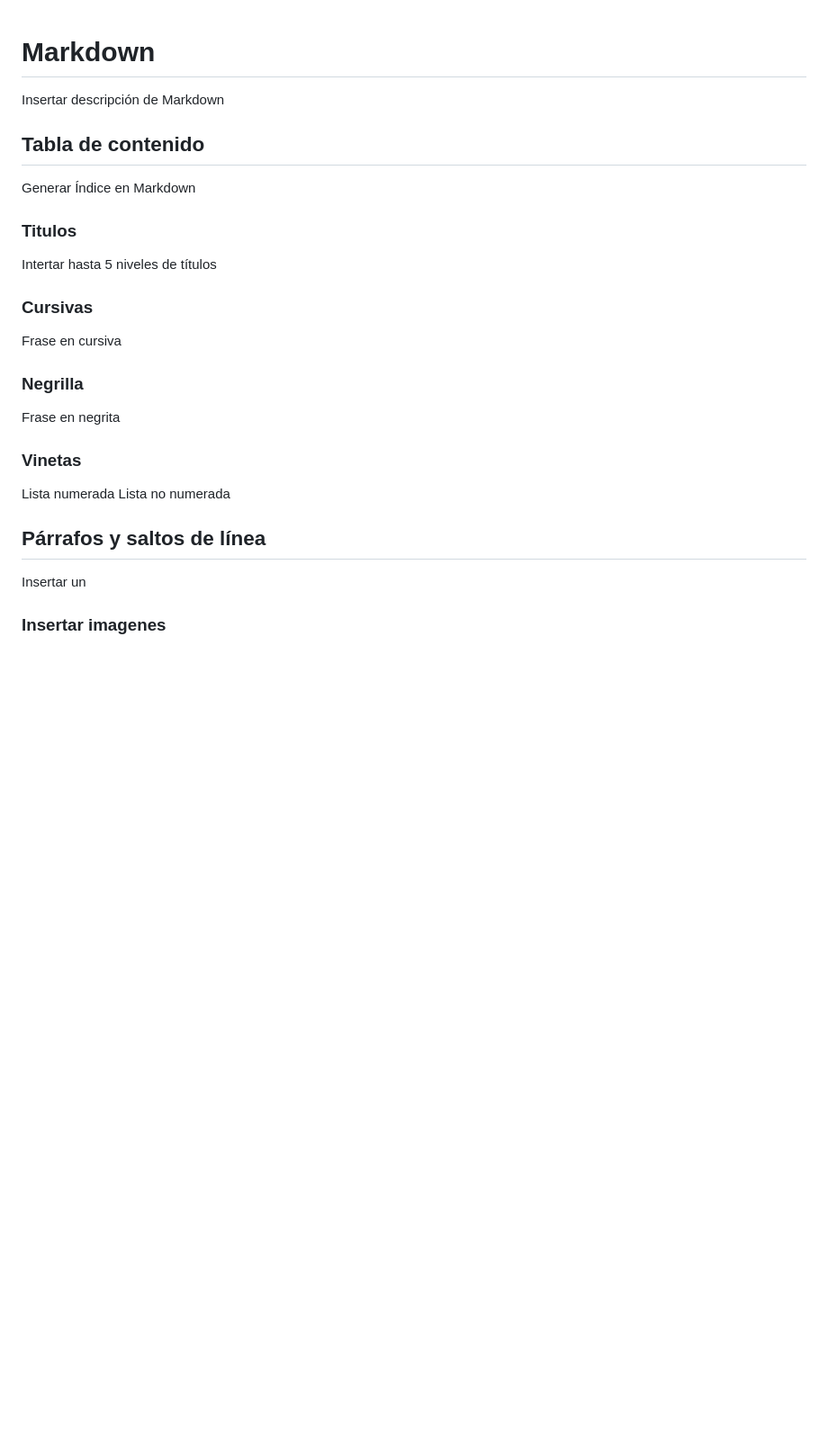
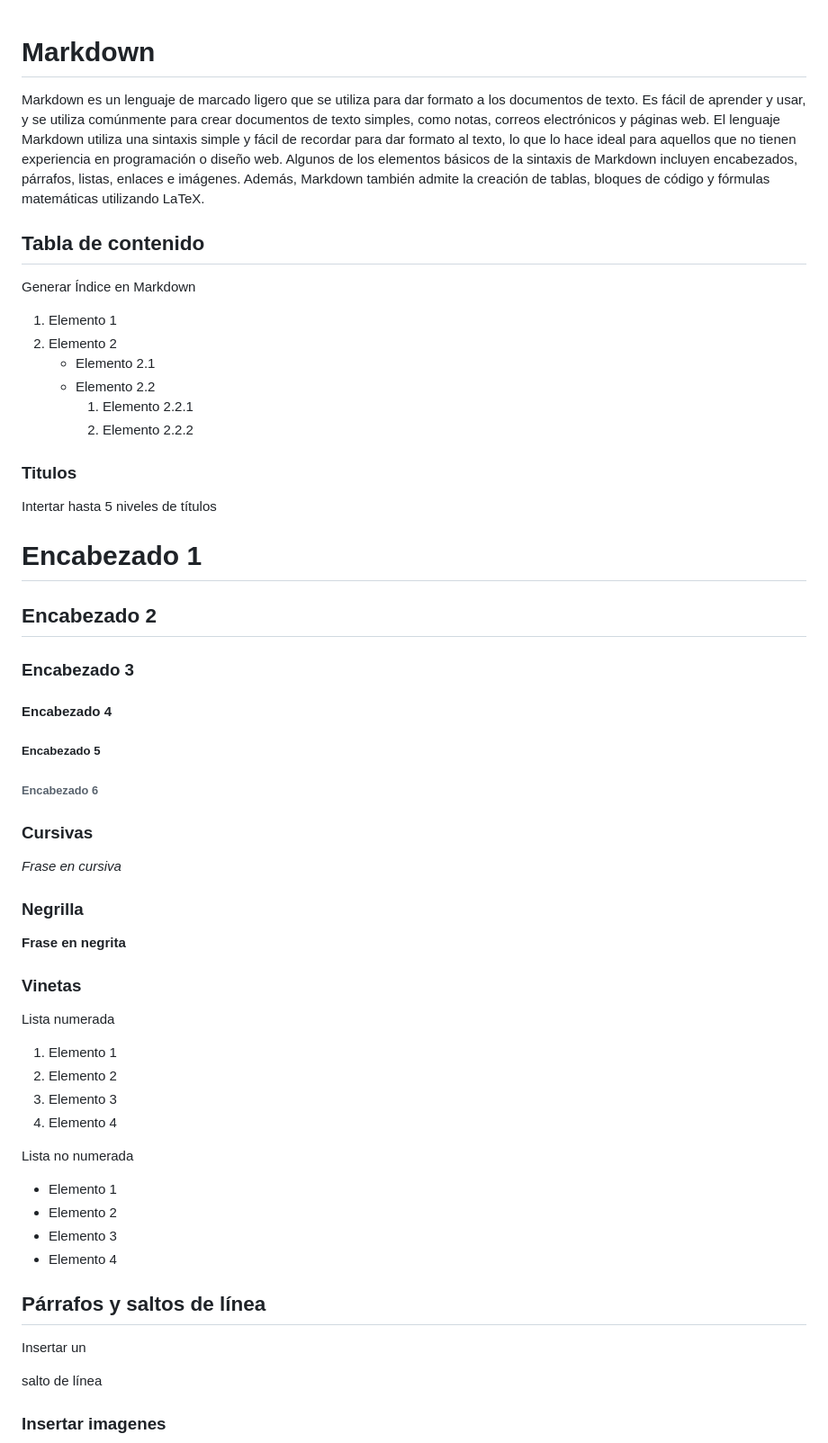
Before and after one commit to sabelassm/CD_UD02_Tarea1, a Markdown page: markdown.md, the part around the change printed below. Shown: that part at 90% size. Rendered like a GitHub page; blank space fills up the shorter version.

```diff
--- a/markdown.md
+++ b/markdown.md
@@ -1,32 +1,58 @@
+
 
 # Markdown
 
-Insertar descripción de Markdown
+Markdown es un lenguaje de marcado ligero que se utiliza para dar formato a los documentos de texto. Es fácil de aprender y usar, y se utiliza comúnmente para crear documentos de texto simples, como notas, correos electrónicos y páginas web. El lenguaje Markdown utiliza una sintaxis simple y fácil de recordar para dar formato al texto, lo que lo hace ideal para aquellos que no tienen experiencia en programación o diseño web. Algunos de los elementos básicos de la sintaxis de Markdown incluyen encabezados, párrafos, listas, enlaces e imágenes. Además, Markdown también admite la creación de tablas, bloques de código y fórmulas matemáticas utilizando LaTeX.
+
 
 ## Tabla de contenido
 
 Generar Índice en Markdown
+1. Elemento 1
+2.  Elemento 2
+    - Elemento 2.1
+    - Elemento 2.2
+        1. Elemento 2.2.1
+        2. Elemento 2.2.2
 
 ### Titulos
 
 Intertar hasta 5 niveles de títulos
+# Encabezado 1
+## Encabezado 2
+### Encabezado 3
+#### Encabezado 4
+##### Encabezado 5
+###### Encabezado 6
 
 ### Cursivas
 
-Frase en cursiva
+*Frase en cursiva*
 
 ### Negrilla
 
-Frase en negrita
+**Frase en negrita**
 
 ### Vinetas
 
 Lista numerada
+1. Elemento 1
+2. Elemento 2
+3. Elemento 3
+4. Elemento 4
+
 Lista no numerada
+- Elemento 1
+- Elemento 2
+- Elemento 3
+- Elemento 4
+
 
 ## Párrafos y saltos de línea
 
 Insertar un
 
+salto de línea
+
 ### Insertar imagenes
 
```
Also changed, not shown: other parts of markdown.md (+42 -5 lines), espiral.png (added).
